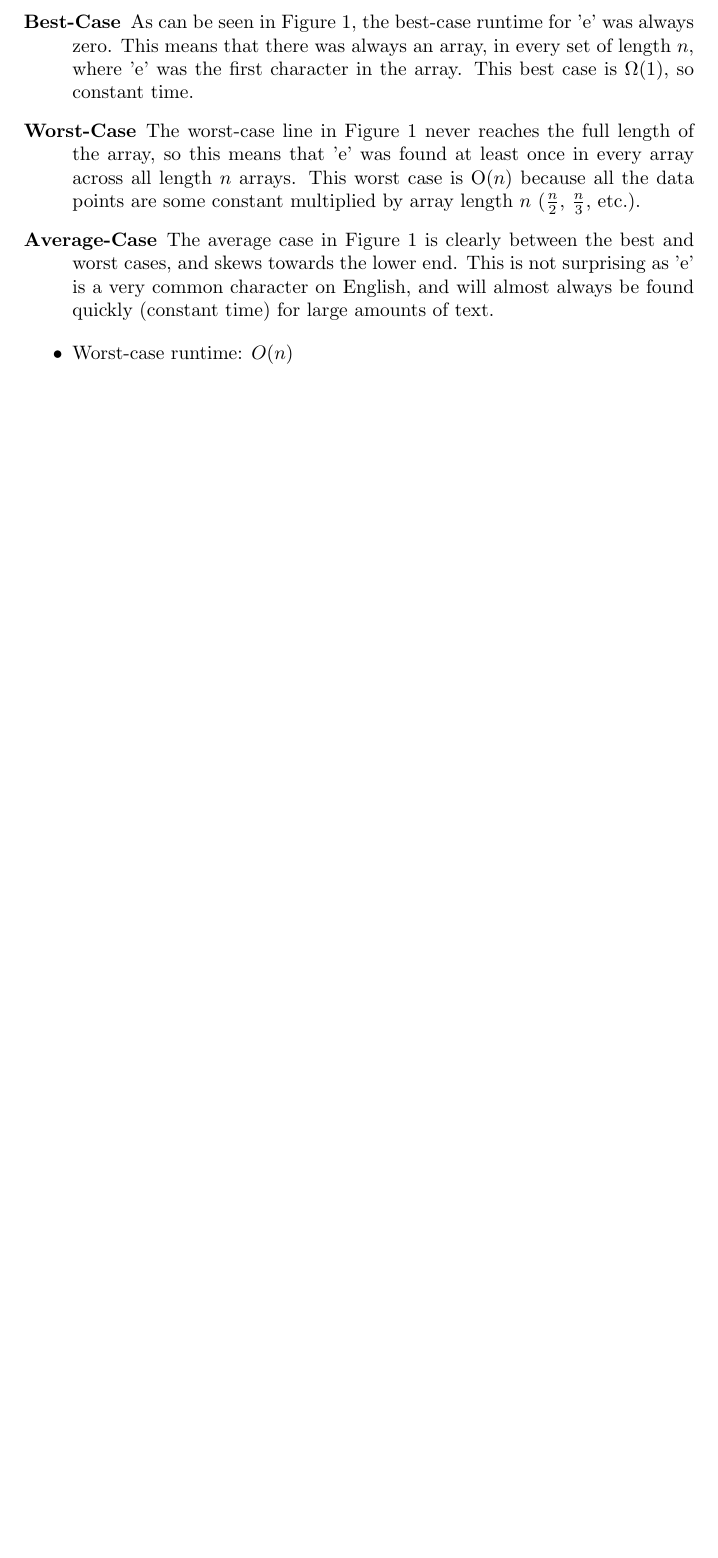
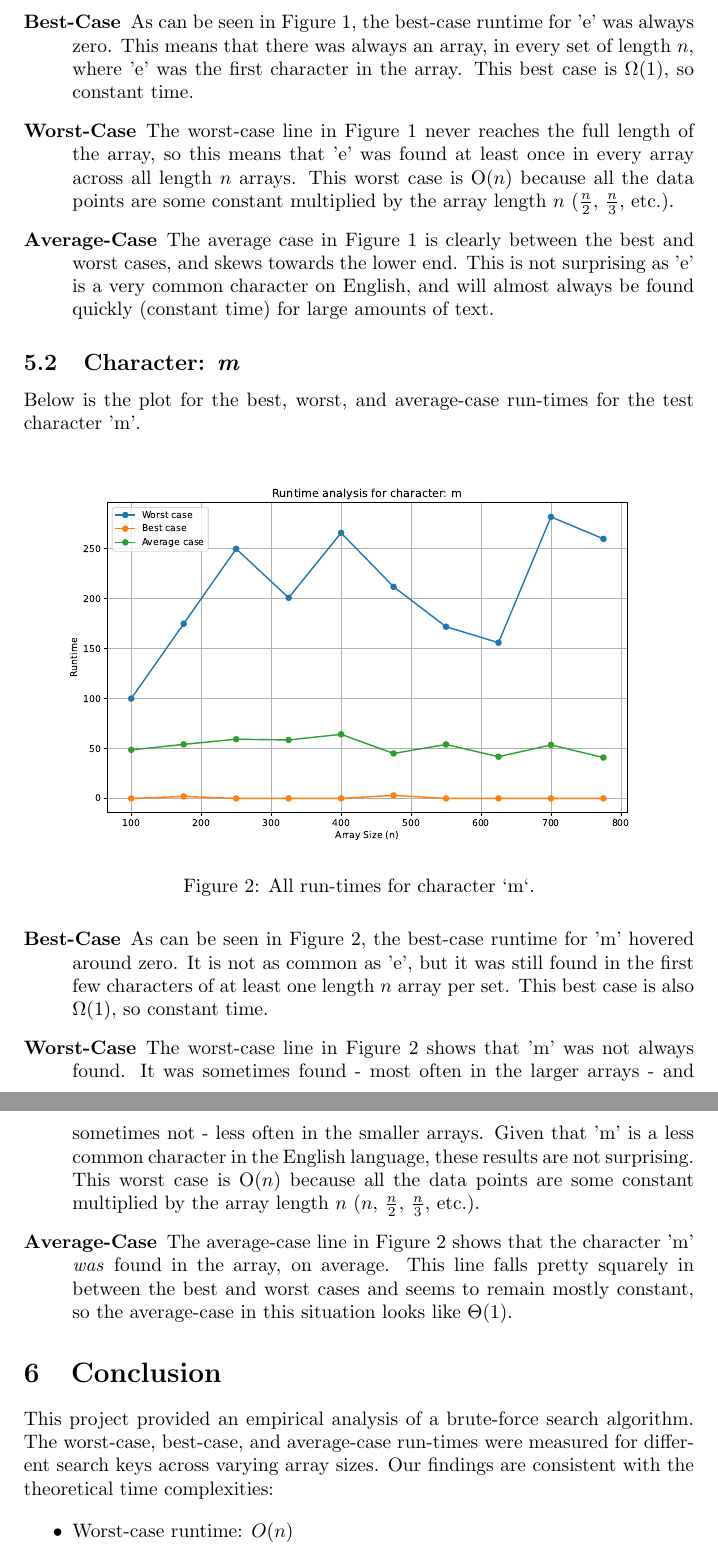
Before and after one commit to LetsBeExplorers/Algorithms, a LaTeX document (Project1/CS5720Project1.tex): part of page 5 of 5 before the commit and two parts of pages 5 and 6 of 6 after it, the two joined at a grey line, cut so that both start at the same text, the shorter picture padded with empty space. Compiled offline with pdfLaTeX.

Commit message:
Added analysis and plot for 'm'. Fixed a sentence for 'e'

```diff
--- a/Project1/CS5720Project1.tex
+++ b/Project1/CS5720Project1.tex
@@ -145,11 +145,27 @@ Figure 1 shows the plot for best, worst, and average-case run-times of the test
 
 \begin{description}
     \item[Best-Case] As can be seen in Figure 1, the best-case runtime for 'e' was always zero. This means that there was always an array, in every set of length $n$, where 'e' was the first character in the array. This best case is $\Omega(1)$, so constant time.
-    \item[Worst-Case] The worst-case line in Figure 1 never reaches the full length of the array, so this means that 'e' was found at least once in every array across all length $n$ arrays. This worst case is O$(n)$ because all the data points are some constant multiplied by array length $n$ ($\frac{n}{2}$, $\frac{n}{3}$, etc.).
+    \item[Worst-Case] The worst-case line in Figure 1 never reaches the full length of the array, so this means that 'e' was found at least once in every array across all length $n$ arrays. This worst case is O$(n)$ because all the data points are some constant multiplied by the array length $n$ ($\frac{n}{2}$, $\frac{n}{3}$, etc.).
     \item[Average-Case] The average case in Figure 1 is clearly between the best and worst cases, and skews towards the lower end. This is not surprising as 'e' is a very common character on English, and will almost always be found quickly (constant time) for large amounts of text.
 \end{description}
 
+\subsection{Character: \textit{m}}
+Below is the plot for the best, worst, and average-case run-times for the test character 'm'.
 
+	\begin{figure}[H]
+		\centering
+		\includegraphics[width=\textwidth]{runtime_analysis_m.pdf}
+		\caption{All run-times for character `m`.}
+	\end{figure}
+
+ \begin{description}
+    \item[Best-Case] As can be seen in Figure 2, the best-case runtime for 'm' hovered around zero. It is not as common as 'e', but it was still found in the first few characters of at least one length $n$ array per set. This best case is also $\Omega(1)$, so constant time.
+    \item[Worst-Case] The worst-case line in Figure 2 shows that 'm' was not always found. It was sometimes found - most often in the larger arrays - and sometimes not - less often in the smaller arrays. Given that 'm' is a less common character in the English language, these results are not surprising. This worst case is O$(n)$ because all the data points are some constant multiplied by the array length $n$ ($n$, $\frac{n}{2}$, $\frac{n}{3}$, etc.).
+    \item[Average-Case] The average-case line in Figure 2 shows that the character 'm' \textit{was} found in the array, on average. This line falls pretty squarely in between the best and worst cases and seems to remain mostly constant, so the average-case in this situation looks like $\Theta(1)$.
+\end{description}
+
+\section{Conclusion}
+This project provided an empirical analysis of a brute-force search algorithm. The worst-case, best-case, and average-case run-times were measured for different search keys across varying array sizes. Our findings are consistent with the theoretical time complexities:
 
     \begin{itemize}
         \item Worst-case runtime: \( O(n) \)
```
